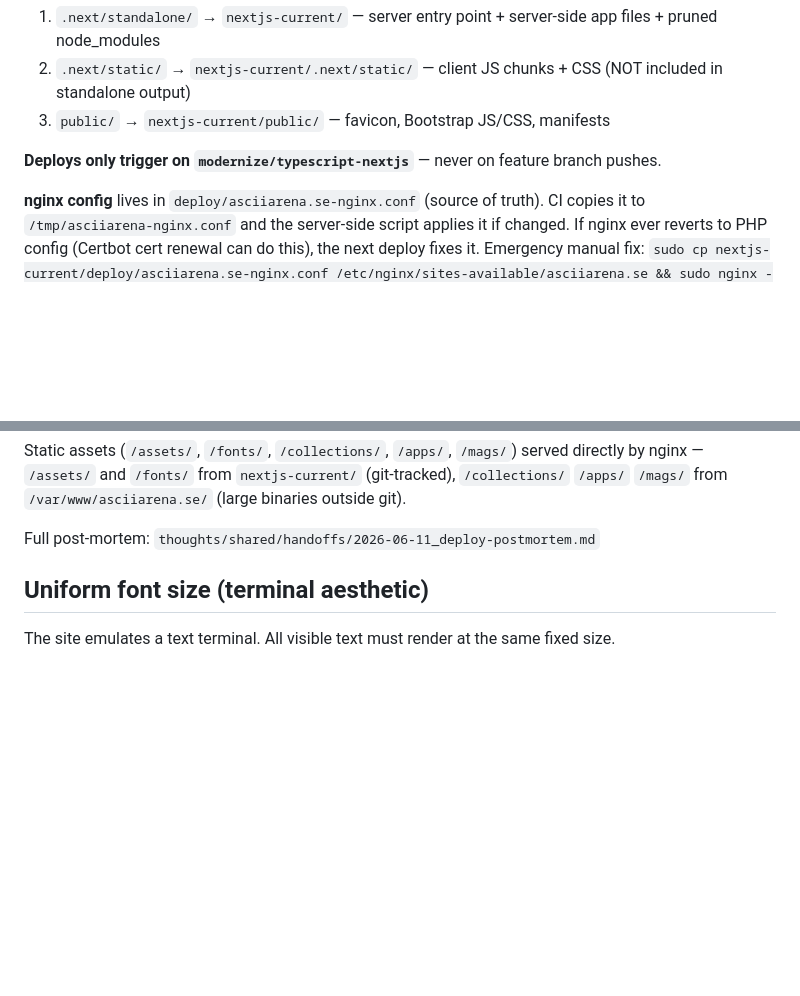
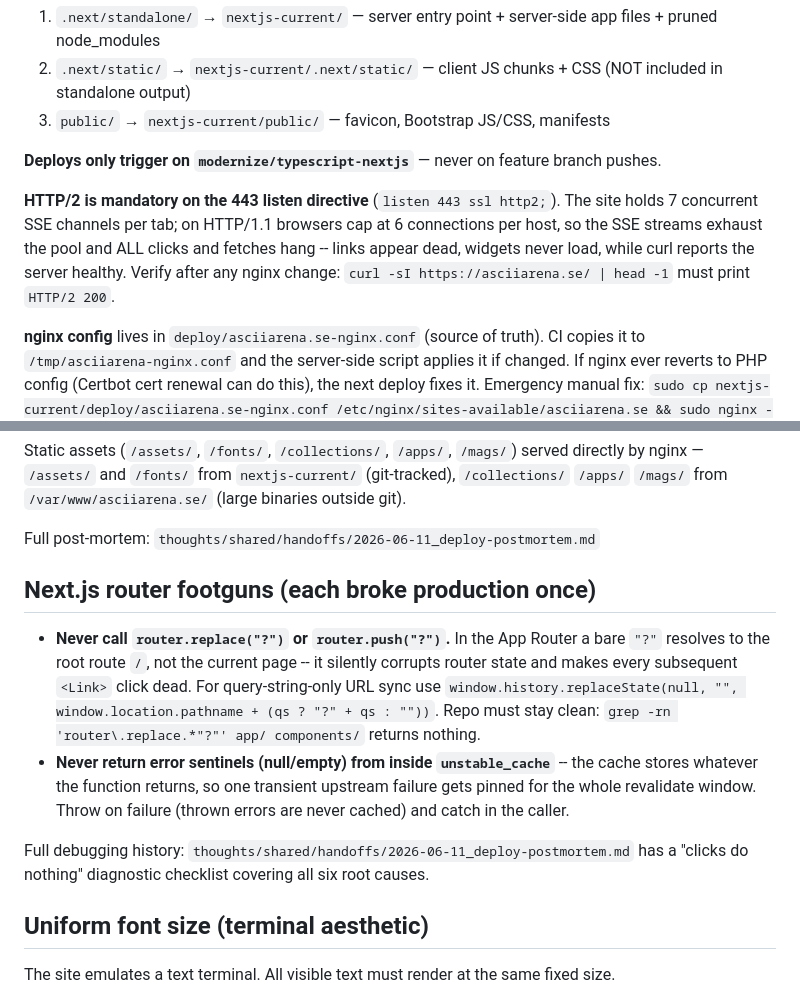
Before and after one commit to spotUP/asciiarena-web, a Markdown page: RULES.md, 2 parts joined by grey strips. Drawn GitHub-style; blank space fills up the shorter version.

Commit message:
docs: six-root-cause deploy post-mortem + clicks-do-nothing diagnostic checklist
Co-Authored-By: Claude Fable 5 <noreply@anthropic.com>

```diff
--- a/RULES.md
+++ b/RULES.md
@@ -68,6 +68,12 @@ Build always happens on the GitHub Actions ubuntu runner.
 
 **Deploys only trigger on `modernize/typescript-nextjs`** — never on feature branch pushes.
 
+**HTTP/2 is mandatory on the 443 listen directive** (`listen 443 ssl http2;`). The site holds
+7 concurrent SSE channels per tab; on HTTP/1.1 browsers cap at 6 connections per host, so the
+SSE streams exhaust the pool and ALL clicks and fetches hang -- links appear dead, widgets never
+load, while curl reports the server healthy. Verify after any nginx change:
+`curl -sI https://asciiarena.se/ | head -1` must print `HTTP/2 200`.
+
 **nginx config** lives in `deploy/asciiarena.se-nginx.conf` (source of truth). CI copies it to
 `/tmp/asciiarena-nginx.conf` and the server-side script applies it if changed. If nginx ever
 reverts to PHP config (Certbot cert renewal can do this), the next deploy fixes it.
@@ -84,6 +90,20 @@ nginx — `/assets/` and `/fonts/` from `nextjs-current/` (git-tracked), `/colle
 `/mags/` from `/var/www/asciiarena.se/` (large binaries outside git).
 
 Full post-mortem: `thoughts/shared/handoffs/2026-06-11_deploy-postmortem.md`
+
+## Next.js router footguns (each broke production once)
+
+- **Never call `router.replace("?")` or `router.push("?")`.** In the App Router a bare `"?"`
+  resolves to the root route `/`, not the current page -- it silently corrupts router state and
+  makes every subsequent `<Link>` click dead. For query-string-only URL sync use
+  `window.history.replaceState(null, "", window.location.pathname + (qs ? "?" + qs : ""))`.
+  Repo must stay clean: `grep -rn 'router\.replace.*"?"' app/ components/` returns nothing.
+- **Never return error sentinels (null/empty) from inside `unstable_cache`** -- the cache stores
+  whatever the function returns, so one transient upstream failure gets pinned for the whole
+  revalidate window. Throw on failure (thrown errors are never cached) and catch in the caller.
+
+Full debugging history: `thoughts/shared/handoffs/2026-06-11_deploy-postmortem.md` has a
+"clicks do nothing" diagnostic checklist covering all six root causes.
 
 ## Uniform font size (terminal aesthetic)
 
```
